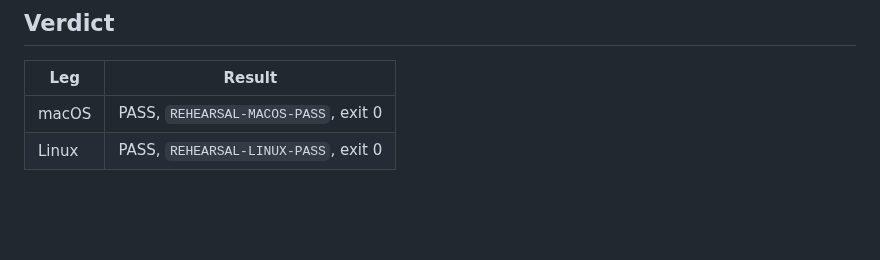
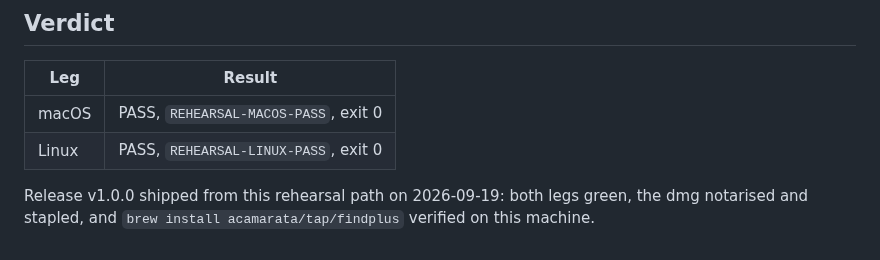
Before and after one commit to acamarata/findplus, a Markdown page: .github/docs/REHEARSAL.md, the part around the change. Drawn GitHub-style; blank space fills up the shorter version.

```diff
--- a/.github/docs/REHEARSAL.md
+++ b/.github/docs/REHEARSAL.md
@@ -122,3 +122,5 @@ once. Nothing below is covered by the automated legs above.
 |---|---|
 | macOS | PASS, `REHEARSAL-MACOS-PASS`, exit 0 |
 | Linux | PASS, `REHEARSAL-LINUX-PASS`, exit 0 |
+
+Release v1.0.0 shipped from this rehearsal path on 2026-09-19: both legs green, the dmg notarised and stapled, and `brew install acamarata/tap/findplus` verified on this machine.
```
Also changed, not shown: .github/docs/HANDOFF.md (+50 -0 lines).
